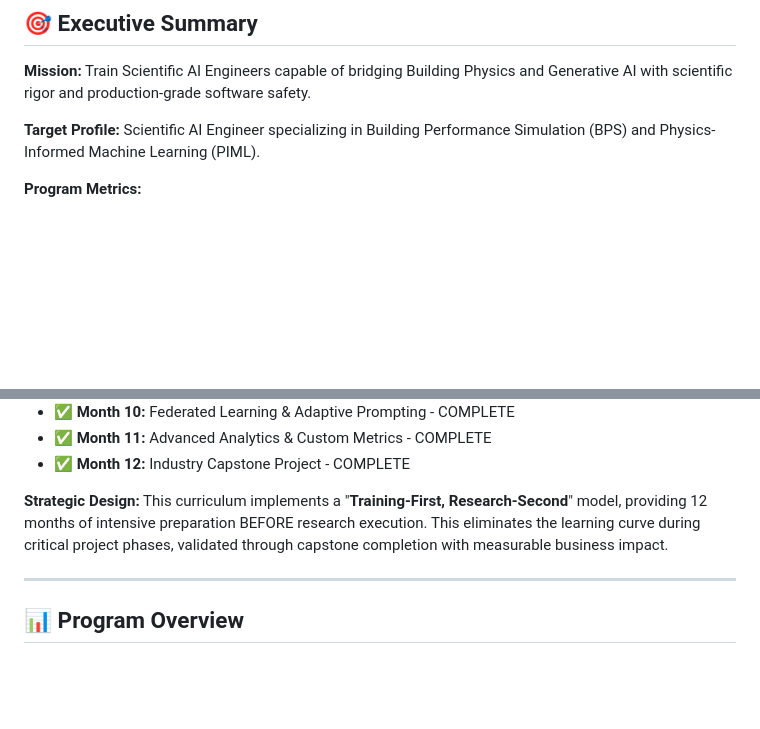
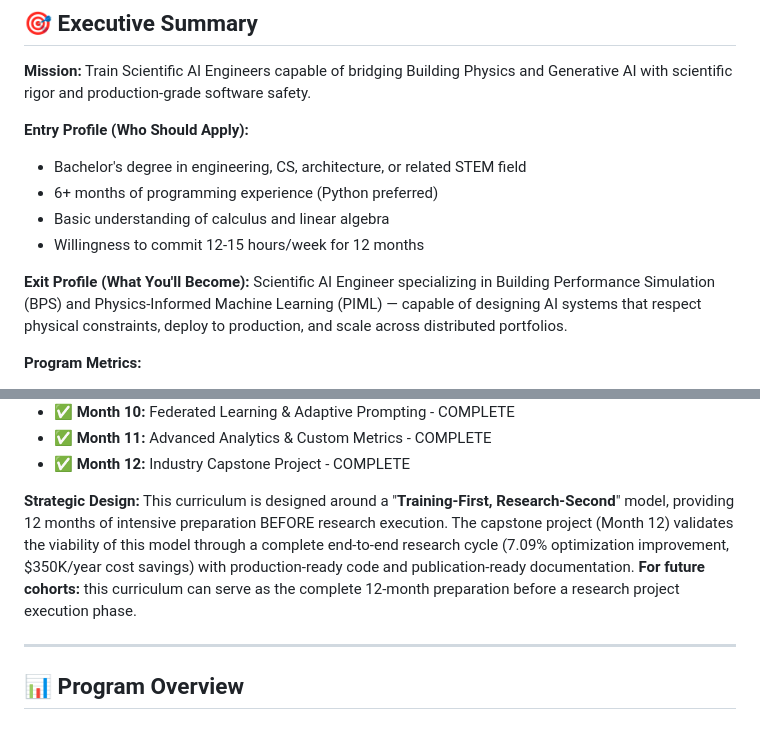
Before and after one commit to joao-petreche/ai-engineering-curriculum, a Markdown page: Scientific_AI_Engineering_Curriculum.md, 2 parts joined by grey strips. Rendered like a GitHub page; blank space fills up the shorter version.

```diff
--- a/Scientific_AI_Engineering_Curriculum.md
+++ b/Scientific_AI_Engineering_Curriculum.md
@@ -9,7 +9,14 @@
 
 **Mission:** Train Scientific AI Engineers capable of bridging Building Physics and Generative AI with scientific rigor and production-grade software safety.
 
-**Target Profile:** Scientific AI Engineer specializing in Building Performance Simulation (BPS) and Physics-Informed Machine Learning (PIML).
+**Entry Profile (Who Should Apply):**
+- Bachelor's degree in engineering, CS, architecture, or related STEM field
+- 6+ months of programming experience (Python preferred)
+- Basic understanding of calculus and linear algebra
+- Willingness to commit 12-15 hours/week for 12 months
+
+**Exit Profile (What You'll Become):**
+Scientific AI Engineer specializing in Building Performance Simulation (BPS) and Physics-Informed Machine Learning (PIML) — capable of designing AI systems that respect physical constraints, deploy to production, and scale across distributed portfolios.
 
 **Program Metrics:**
 - **Duration:** 12 months (600-700 hours total)
@@ -28,7 +35,7 @@
 - ✅ **Month 11:** Advanced Analytics & Custom Metrics - COMPLETE
 - ✅ **Month 12:** Industry Capstone Project - COMPLETE
 
-**Strategic Design:** This curriculum implements a "**Training-First, Research-Second**" model, providing 12 months of intensive preparation BEFORE research execution. This eliminates the learning curve during critical project phases, validated through capstone completion with measurable business impact.
+**Strategic Design:** This curriculum is designed around a "**Training-First, Research-Second**" model, providing 12 months of intensive preparation BEFORE research execution. The capstone project (Month 12) validates the viability of this model through a complete end-to-end research cycle (7.09% optimization improvement, $350K/year cost savings) with production-ready code and publication-ready documentation. **For future cohorts:** this curriculum can serve as the complete 12-month preparation before a research project execution phase.
 
 ---
 
```
Also changed, not shown: README.md (+3 -1 lines), STUDENT_PROFILE.md (+6 -4 lines).
